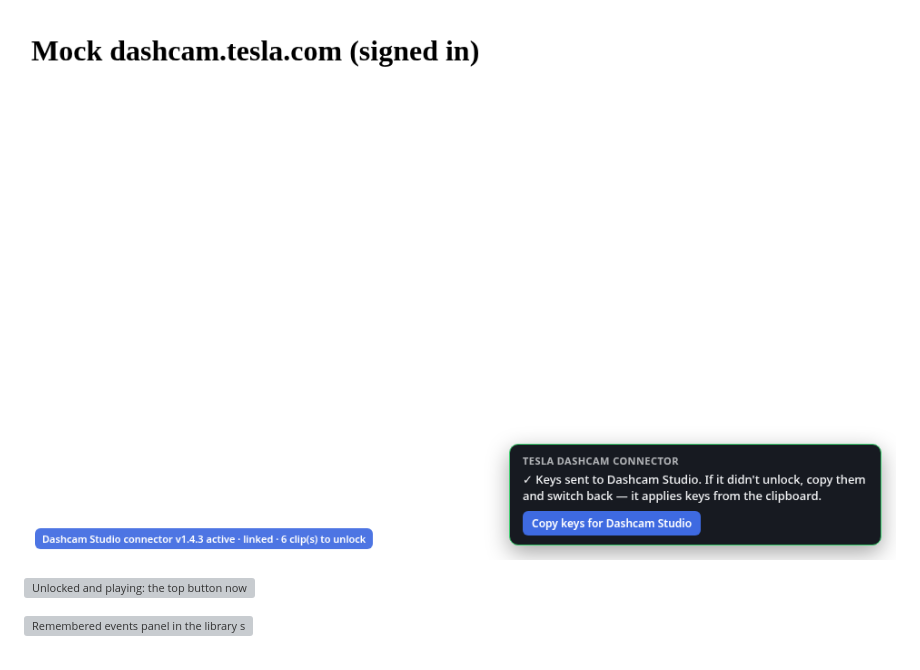
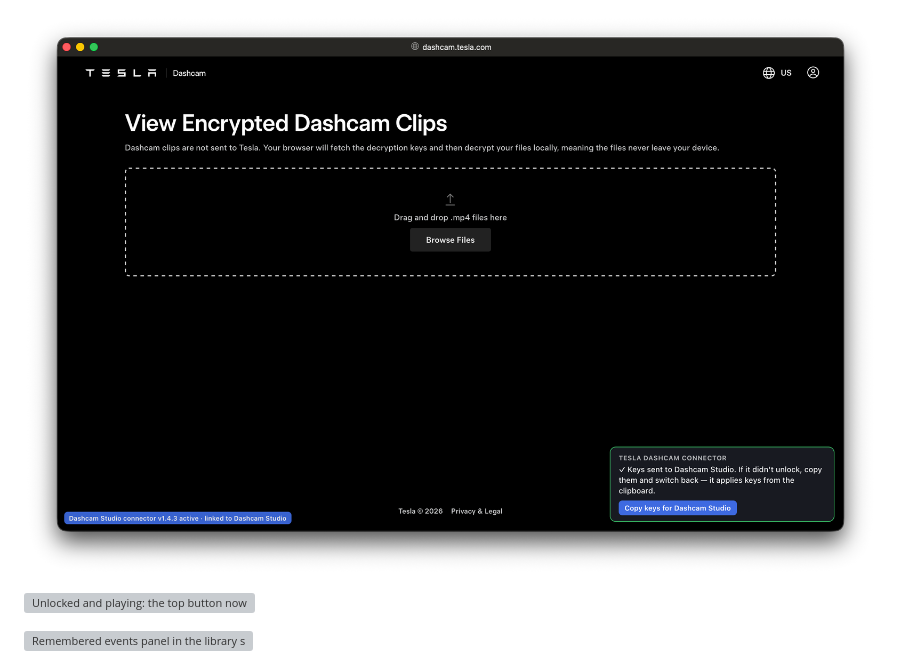
Before and after one commit to shinrajp/dashcam-studio, a Markdown page: README.md, the part around the change. Drawn GitHub-style; pictures changed too: screenshots/09-mock-tesla-connector.png (deleted), screenshots/09-tesla-connector.png (added); grey boxes are pictures that could not be loaded.

Commit message:
README: real dashcam.tesla.com screenshot with connector v1.4.3 badge

```diff
--- a/README.md
+++ b/README.md
@@ -165,7 +165,7 @@ Tick **Remember keys on this device** in the dialog to store each clip's key in
 
 ![Locked event: encrypted cameras, the sidebar's All/Undecrypted/Decrypted filter, and "0 saved key(s)"](screenshots/07-encrypted-locked.png)
 
-![Mock dashcam.tesla.com with the connector v1.4.3 badge: keys sent back to Dashcam Studio](screenshots/09-mock-tesla-connector.png)
+![Official dashcam.tesla.com with the connector v1.4.3 badge: keys sent back to Dashcam Studio](screenshots/09-tesla-connector.png)
 
 ![Unlocked and playing: the top button now reads 🔑 Keys (6 saved)](screenshots/10-encrypted-unlocked-playing.png)
 
```
